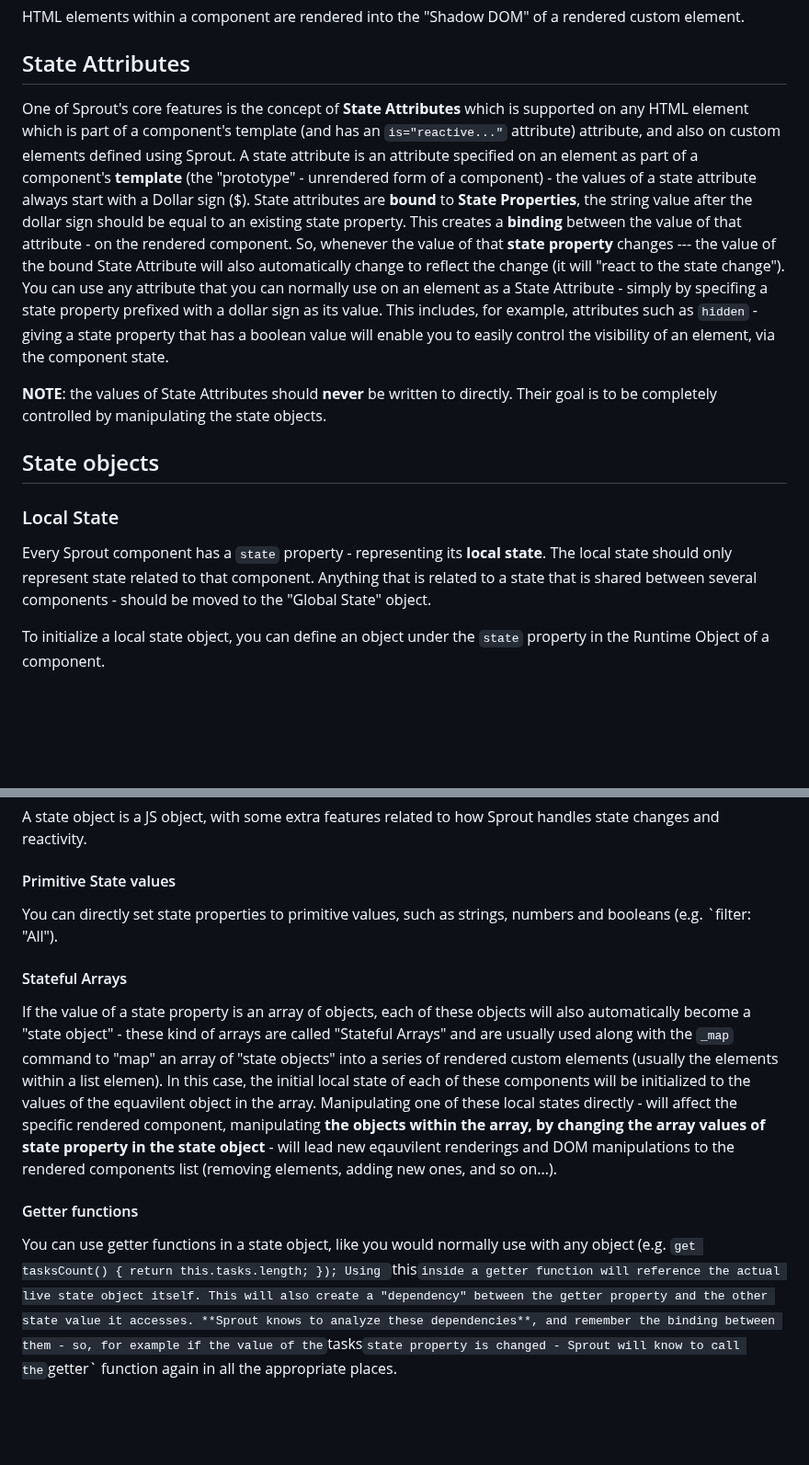
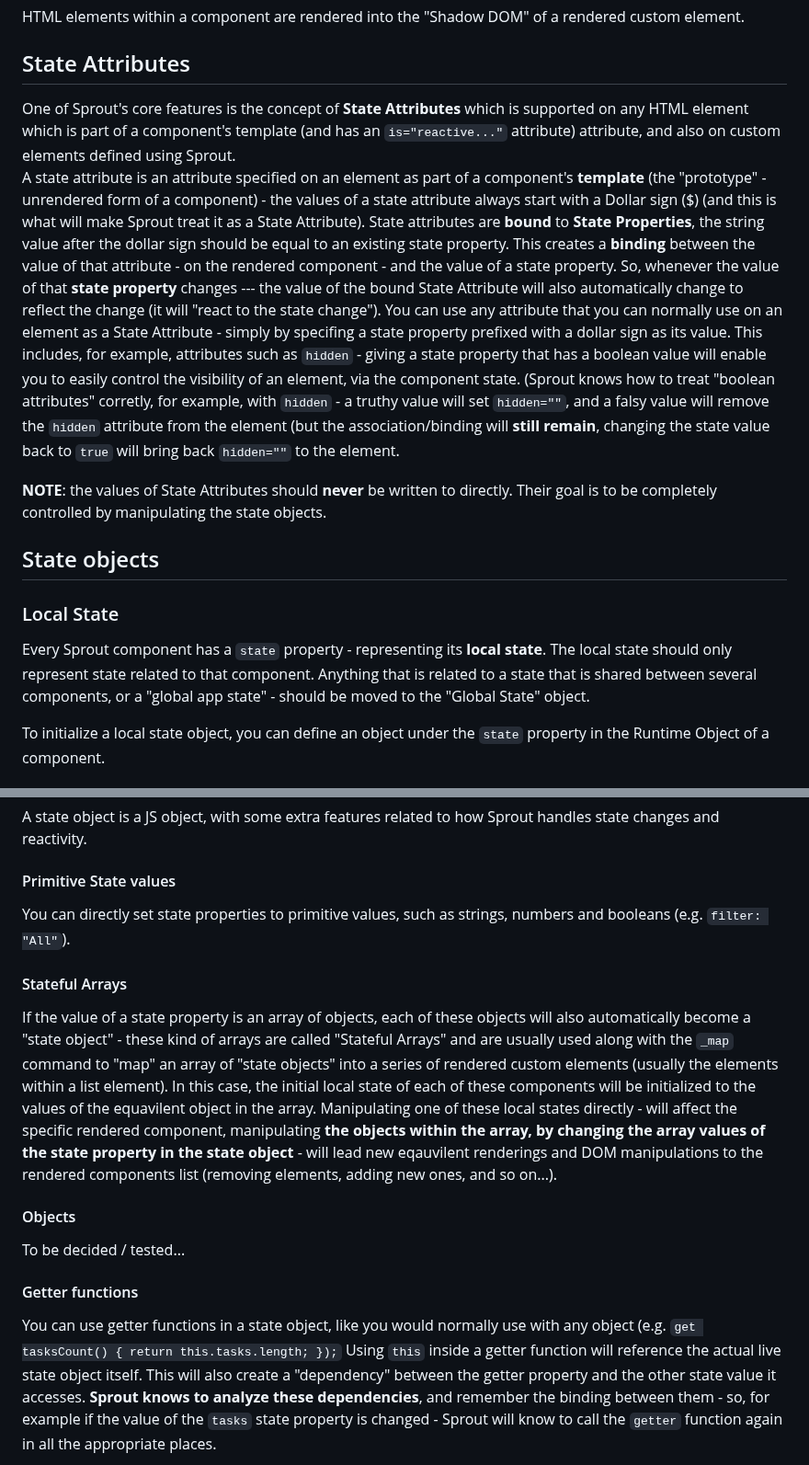
Before and after one commit to yuval-a/Sprout, a Markdown page: readme.MD, 2 parts joined by grey strips. Shown at 92% size. Drawn GitHub-style; blank space fills up the shorter version.

```diff
--- a/readme.MD
+++ b/readme.MD
@@ -16,16 +16,16 @@ You can use "native reactive HTML elements" within the templates of your compone
 HTML elements within a component are rendered into the "Shadow DOM" of a rendered custom element.
 
 ## State Attributes
-One of Sprout's core features is the concept of **State Attributes** which is supported on any HTML element which is part of a component's template (and has an `is="reactive..."` attribute) attribute, and also on custom elements defined using Sprout.
-A state attribute is an attribute specified on an element as part of a component's **template** (the "prototype" - unrendered form of a component) - the values of a state attribute always start with a Dollar sign ($). State attributes are **bound** to **State Properties**, the string value after the dollar sign should be equal to an existing state property. This creates a **binding** between the value of that attribute - on the rendered component.
+One of Sprout's core features is the concept of **State Attributes** which is supported on any HTML element which is part of a component's template (and has an `is="reactive..."` attribute) attribute, and also on custom elements defined using Sprout. <br>
+A state attribute is an attribute specified on an element as part of a component's **template** (the "prototype" - unrendered form of a component) - the values of a state attribute always start with a Dollar sign ($) (and this is what will make Sprout treat it as a State Attribute). State attributes are **bound** to **State Properties**, the string value after the dollar sign should be equal to an existing state property. This creates a **binding** between the value of that attribute - on the rendered component - and the value of a state property.
 So, whenever the value of that **state property** changes --- the value of the bound State Attribute will also automatically change to reflect the change (it will "react to the state change").
-You can use any attribute that you can normally use on an element as a State Attribute - simply by specifing a state property prefixed with a dollar sign as its value. This includes, for example,  attributes such as `hidden` - giving a state property that has a boolean value will enable you to easily control the visibility of an element, via the component state.
+You can use any attribute that you can normally use on an element as a State Attribute - simply by specifing a state property prefixed with a dollar sign as its value. This includes, for example,  attributes such as `hidden` - giving a state property that has a boolean value will enable you to easily control the visibility of an element, via the component state. (Sprout knows how to treat "boolean attributes" corretly, for example, with `hidden` - a truthy value will set `hidden=""`, and a falsy value will remove the `hidden` attribute from the element (but the association/binding will **still remain**, changing the state value back to `true` will bring back `hidden=""` to the element.
 
 **NOTE**: the values of State Attributes should **never** be written to directly. Their goal is to be completely controlled by manipulating the state objects.
 
 ## State objects
 ### Local State
-Every Sprout component has a `state` property - representing its **local state**. The local state should only represent state related to that component. Anything that is related to a state that is shared between several components - should be moved to the "Global State" object.
+Every Sprout component has a `state` property - representing its **local state**. The local state should only represent state related to that component. Anything that is related to a state that is shared between several components, or a "global app state" - should be moved to the "Global State" object.
 
 To initialize a local state object, you can define an object under the `state` property in the Runtime Object of a component.
 
@@ -38,13 +38,16 @@ To initialize a global state object, call the `this.setGlobalState` function wit
 A state object is a JS object, with some extra features related to how Sprout handles state changes and reactivity.
 
 #### Primitive State values
-You can directly set state properties to primitive values, such as strings, numbers and booleans (e.g. `filter: "All").
+You can directly set state properties to primitive values, such as strings, numbers and booleans (e.g. `filter: "All"`).
 
 #### Stateful Arrays
-If the value of a state property is an array of objects, each of these objects will also automatically become a "state object" - these kind of arrays are called "Stateful Arrays" and are usually used along with the `_map` command to "map" an array of "state objects" into a series of rendered custom elements (usually the elements within a list elemen). In this case, the initial local state of each of these components will be initialized to the values of the equavilent object in the array. Manipulating one of these local states directly - will affect the specific rendered component, manipulating **the objects within the array, by changing the array values of state property in the state object** - will lead new eqauvilent renderings and DOM manipulations to the rendered components list (removing elements, adding new ones, and so on...).
+If the value of a state property is an array of objects, each of these objects will also automatically become a "state object" - these kind of arrays are called "Stateful Arrays" and are usually used along with the `_map` command to "map" an array of "state objects" into a series of rendered custom elements (usually the elements within a list element). In this case, the initial local state of each of these components will be initialized to the values of the equavilent object in the array. Manipulating one of these local states directly - will affect the specific rendered component, manipulating **the objects within the array, by changing the array values of the state property in the state object** - will lead new eqauvilent renderings and DOM manipulations to the rendered components list (removing elements, adding new ones, and so on...).
+
+#### Objects
+To be decided / tested...
 
 #### Getter functions
-You can use getter functions in a state object, like you would normally use with any object (e.g. `get tasksCount() { return this.tasks.length; });
+You can use getter functions in a state object, like you would normally use with any object (e.g. `get tasksCount() { return this.tasks.length; });`
 Using `this` inside a getter function will reference the actual live state object itself. This will also create a "dependency" between the getter property and the other state value it accesses. **Sprout knows to analyze these dependencies**, and remember the binding between them - so, for example if the value of the `tasks` state property is changed - Sprout will know to call the `getter` function again in all the appropriate places.
 
 Note that the dependency check goes "one level deep" - so, even if, like in the example above, which is accessed it `this.tasks.length` - whenever `tasks` is changed or manipulated - the getter will be recalled - **even if the length property itself won't change**.
```
